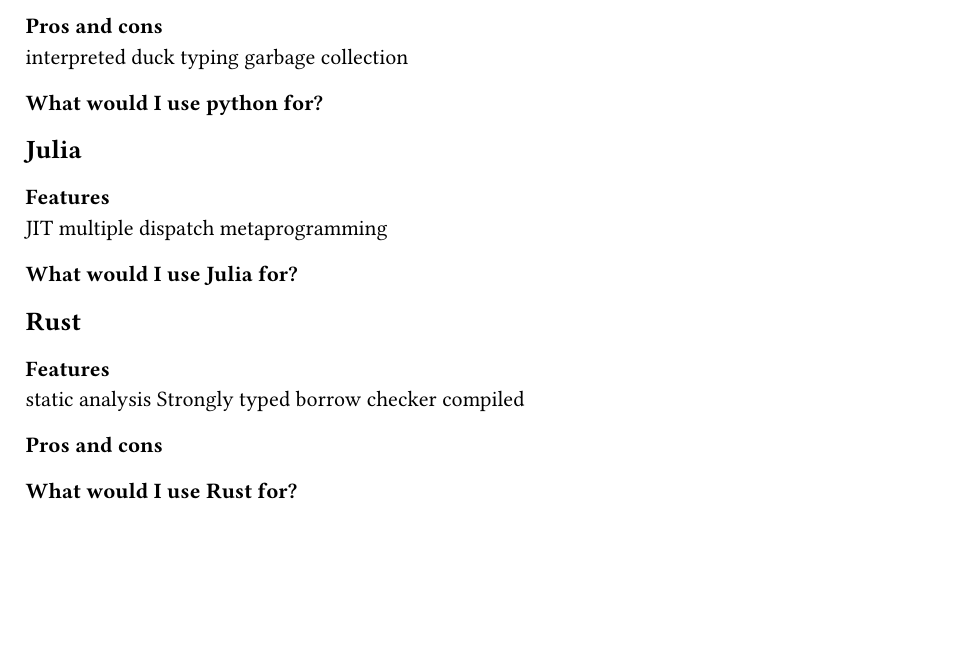
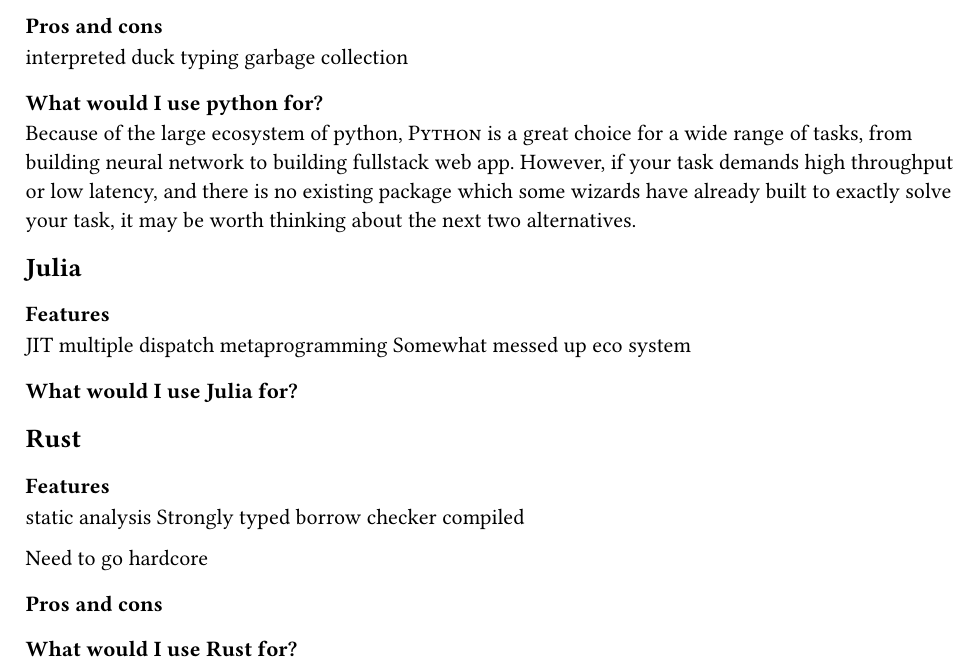
Before and after one commit to kazewong/lecture-notes, a Typst document (Engineering/SoftwareEngineeringForDataScience/lab/programmingLanguage.typ): part of page 1 of 2, cut so that both start at the same text, the shorter picture padded with empty space. Compiled offline with Typst 0.15; a missing font is replaced by an installed copy or a similar font.

Commit message:
Update programming language

```diff
--- a/Engineering/SoftwareEngineeringForDataScience/lab/programmingLanguage.typ
+++ b/Engineering/SoftwareEngineeringForDataScience/lab/programmingLanguage.typ
@@ -27,6 +26,9 @@
 
 === What would I use python for?
 
+Because of the large ecosystem of python, #smallcaps[Python] is a great choice for a wide range of tasks, from building neural network to building fullstack web app.
+However, if your task demands high throughput or low latency, and there is no existing package which some wizards have already built to exactly solve your task, it may be worth thinking about the next two alternatives.
+
 == Julia
 
 === Features
@@ -34,8 +36,11 @@
 JIT
 multiple dispatch
 metaprogramming
+Somewhat messed up eco system
 
 === What would I use Julia for?
+
+
 
 == Rust
 
@@ -45,6 +50,8 @@
 Strongly typed
 borrow checker
 compiled
+
+Need to go hardcore
 
 === Pros and cons
 
```
Also changed, not shown: Engineering/SoftwareEngineeringForDataScience/lab/problemAnalysis.typ (+1 -1 lines), Engineering/SoftwareEngineeringForDataScience/lab/programmingLanguage.typ (1 more changed lines).
